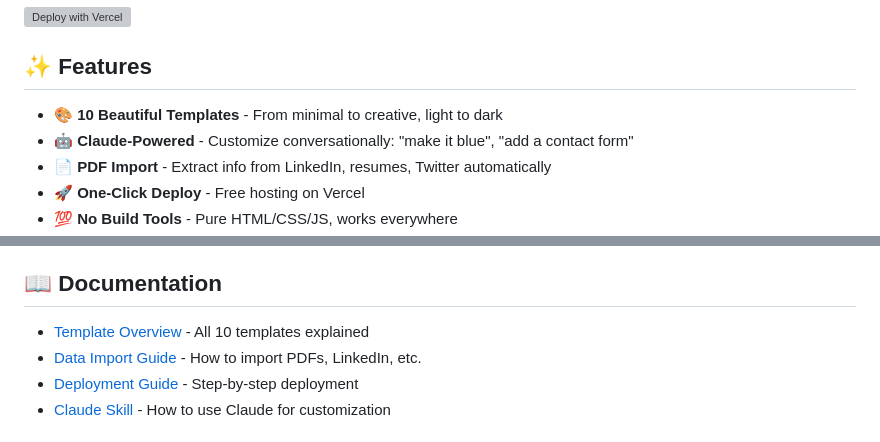
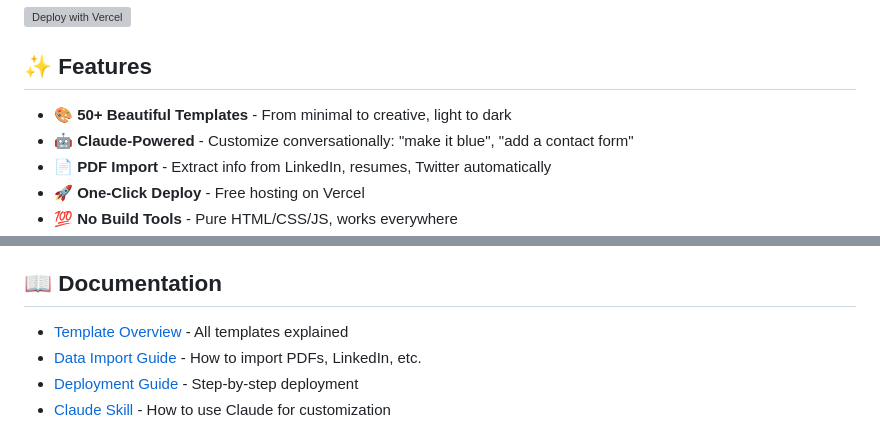
Before and after one commit to debgotwired/clean-and-personal, a Markdown page: README.md, 2 parts joined by grey strips. Drawn GitHub-style; grey boxes are pictures that could not be loaded.

Commit message:
Update README to reflect 50+ templates available

```diff
--- a/README.md
+++ b/README.md
@@ -8,7 +8,7 @@ Build your personal website in minutes with Claude's help. No coding required (b
 
 ## ✨ Features
 
-- 🎨 **10 Beautiful Templates** - From minimal to creative, light to dark
+- 🎨 **50+ Beautiful Templates** - From minimal to creative, light to dark
 - 🤖 **Claude-Powered** - Customize conversationally: "make it blue", "add a contact form"
 - 📄 **PDF Import** - Extract info from LinkedIn, resumes, Twitter automatically
 - 🚀 **One-Click Deploy** - Free hosting on Vercel
@@ -229,7 +229,7 @@ See [docs/DEPLOYMENT.md](docs/DEPLOYMENT.md) for full guide including:
 
 ## 📖 Documentation
 
-- [Template Overview](docs/TEMPLATES.md) - All 10 templates explained
+- [Template Overview](docs/TEMPLATES.md) - All templates explained
 - [Data Import Guide](docs/DATA-IMPORT.md) - How to import PDFs, LinkedIn, etc.
 - [Deployment Guide](docs/DEPLOYMENT.md) - Step-by-step deployment
 - [Claude Skill](skills/website-builder.md) - How to use Claude for customization
```
